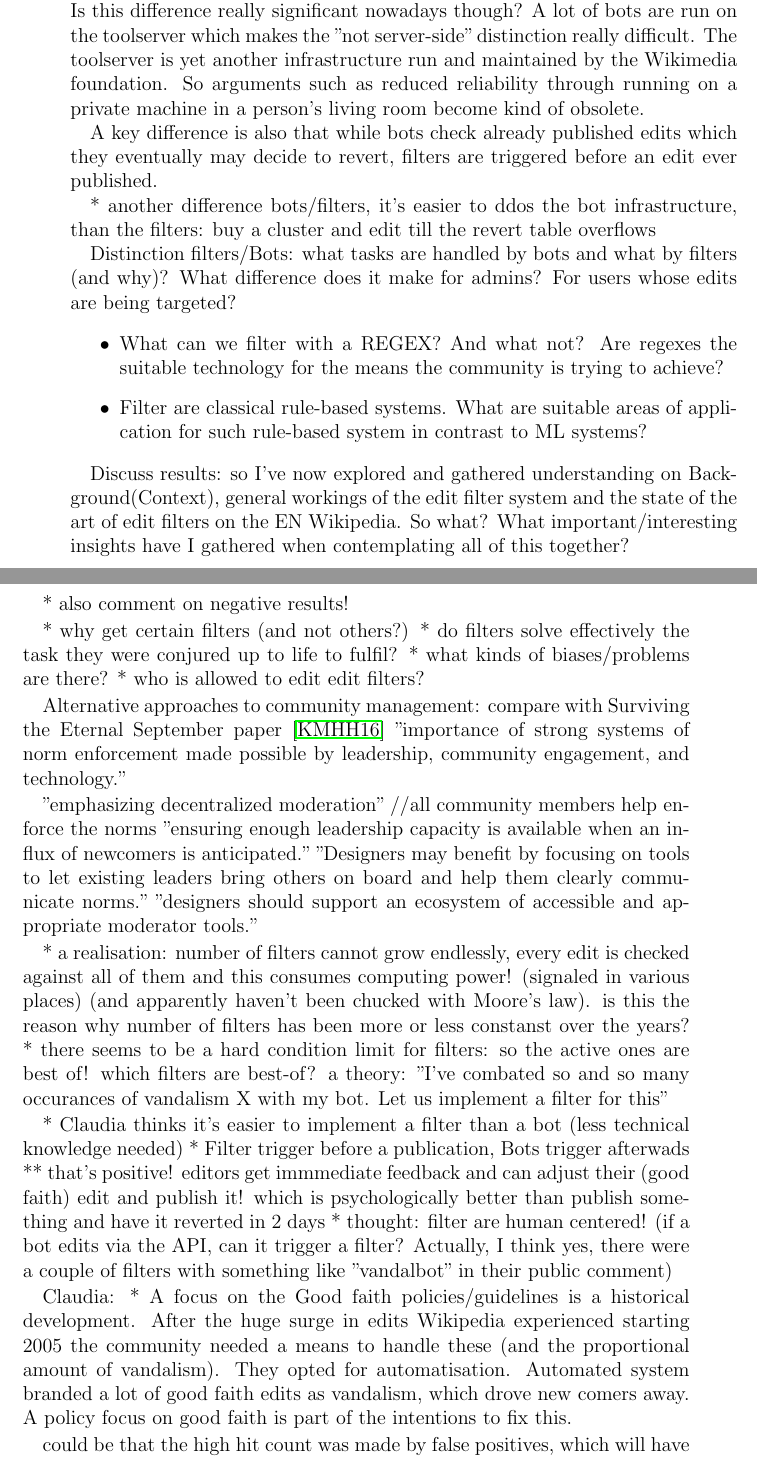
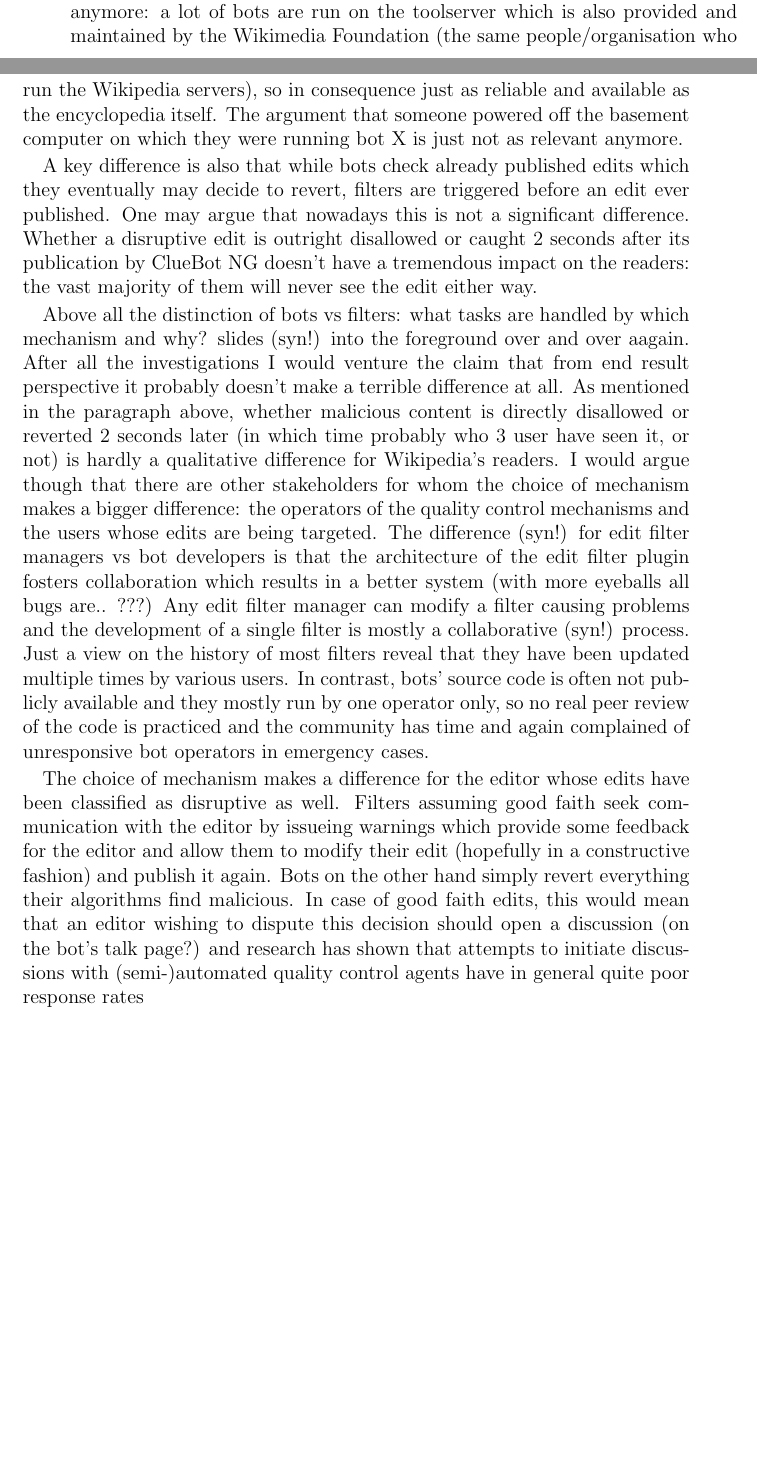
Before and after one commit to lusy/wikifilters, a LaTeX thesis (thesis/thesis_main.tex, which reads thesis/6-Discussion.tex): two parts of pages 71 and 72 of 98, joined at a grey line, cut at the place of the change, the shorter picture padded with empty space. Compiled offline with pdfLaTeX.

Commit message:
Start refactoring discussion

```diff
--- a/thesis/6-Discussion.tex
+++ b/thesis/6-Discussion.tex
@@ -14,40 +25,39 @@ This makes them more robust and bestow them another kind of status.
-Bots on the other hand are what Stuart Geiger calls "bespoke code": they are auxiliary programms developed, mantained and run by single community members, typically (at least historically?) not on Wikimedia's infrastructure, but instead on private computers or third party servers.
-Is this difference really significant nowadays though? A lot of bots are run on the toolserver which makes the "not server-side" distinction really difficult.
-The toolserver is yet another infrastructure run and maintained by the Wikimedia foundation.
-So arguments such as reduced reliability through running on a private machine in a person's living room become kind of obsolete.
+% Part of the software vs externally run
+One difference between bots and filters underlined several times was that as a MediaWiki extension edit filters are part of the core software whereas bots are running on external infrastructure which makes them generally less reliable.
+Nowadays, we can ask ourselves whether this is a significant difference (syn!) anymore:
+a lot of bots are run on the toolserver which is also provided and maintained by the Wikimedia Foundation (the same people/organisation who run the Wikipedia servers), so in consequence just as reliable and available as the encyclopedia itself.
+The argument that someone powered off the basement computer on which they were running bot X is just not as relevant anymore.
+
+% general discussion on "platform" and what the metaphor hides? (e.g. bot develorpers' frustration that their work is rendered invisible?)
+
+% before vs after
+A key difference is also that while bots check already published edits which they eventually may decide to revert, filters are triggered before an edit ever published.
+One may argue that nowadays this is not a significant difference.
+Whether a disruptive edit is outright disallowed or caught 2 seconds after its publication by ClueBot NG doesn't have a tremendous impact on the readers:
+the vast majority of them will never see the edit either way.
+% so?
+
+% more on bots vs filters
+Above all the distinction of bots vs filters: what tasks are handled by which mechanism and why? slides (syn!) into the foreground over and over aagain.
+After all the investigations I would venture the claim that from end result perspective it probably doesn't make a terrible difference at all.
+As mentioned in the paragraph above, whether malicious content is directly disallowed or reverted 2 seconds later (in which time probably who 3 user have seen it, or not) is hardly a qualitative difference for Wikipedia's readers.
+I would argue though that there are other stakeholders for whom the choice of mechanism makes a bigger difference:
+the operators of the quality control mechanisms and the users whose edits are being targeted.
+The difference (syn!) for edit filter managers vs bot developers is that the architecture of the edit filter plugin fosters collaboration which results in a better system (with more eyeballs all bugs are.. ???)
+Any edit filter manager can modify a filter causing problems and the development of a single filter is mostly a collaborative (syn!) process.
+Just a view on the history of most filters reveal that they have been updated multiple times by various users.
+In contrast, bots' source code is often not publicly available and they mostly run by one operator only, so no real peer review of the code is practiced and the community has time and again complained of unresponsive bot operators in emergency cases.
+
+The choice of mechanism makes a difference for the editor whose edits have been classified as disruptive as well.
+Filters assuming good faith seek communication with the editor by issueing warnings which provide some feedback for the editor and allow them to modify their edit (hopefully in a constructive fashion) and publish it again.
+Bots on the other hand simply revert everything their algorithms find malicious.
+In case of good faith edits, this would mean that an editor wishing to dispute this decision should open a discussion (on the bot's talk page?) and research has shown that attempts to initiate discussions with (semi-)automated quality control agents have in general quite poor response rates % TODO quote
+% that's positive! editors get immmediate feedback and can adjust their (good faith) edit and publish it! which is psychologically better than publish something and have it reverted in 2 days
+
+% censorship infrastructure concerns: maybe discuss in the conclusion
+
+% think about what values we embed in what systems and how; --> Lessig
 \begin{comment}
-\cite{Geiger2014}
-"What if, from the beginning, I had decided to run my bot on the toolserver, a
-shared server funded and maintained by a group of German Wikipedians for all kinds of pur-
-poses, including bots? If so, the bot may have run the same code in the same way, producing
-the same effects in Wikipedia, but it would have been a different thing entirely."
-"when life got in the way, it was something I literally pulled the plug on
-without so much as a second thought."
-\end{comment}
-
-A key difference is also that while bots check already published edits which they eventually may decide to revert, filters are triggered before an edit ever published.
-
-* another difference bots/filters, it's easier to ddos the bot infrastructure, than the filters: buy a cluster and edit till the revert table overflows
-
-% Aim: I want to know why are there filters? How do they fit in the quality control ecosystem?
-Distinction filters/Bots: what tasks are handled by bots and what by filters (and why)? What difference does it make for admins? For users whose edits are being targeted? %TODO: good question, but move to analysis, since we won't be able to answer this on grounds of literature review only
-
-\begin{itemize}
-    \item What can we filter with a REGEX? And what not? Are regexes the suitable technology for the means the community is trying to achieve?
-    \item Filter are classical rule-based systems. What are suitable areas of application for such rule-based system in contrast to ML systems?
-\end{itemize}
-
-Discuss results:
-so I've now explored and gathered understanding on Background(Context), general workings of the edit filter system and the state of the art of edit filters on the EN Wikipedia.
-So what? What important/interesting insights have I gathered when contemplating all of this together?
-
-* also comment on negative results!
-
-* why get certain filters (and not others?)
-* do filters solve effectively the task they were conjured up to life to fulfil?
-* what kinds of biases/problems are there?
-* who is allowed to edit edit filters?
-
 Alternative approaches to community management:
 compare with Surviving the Eternal September paper~\cite{KieMonHill2016}
 "importance of strong
@@ -66,13 +80 @@ propriate moderator tools."
 %***************************************
-
-* a realisation: number of filters cannot grow endlessly, every edit is checked against all of them and this consumes computing power! (signaled in various places) (and apparently haven't been chucked with Moore's law). is this the reason why number of filters has been more or less constanst over the years?
-* there seems to be a hard condition limit for filters: so the active ones are best of! which filters are best-of? a theory: "I've combated so and so many occurances of vandalism X with my bot. Let us implement a filter for this"
-
-* Claudia thinks it's easier to implement a filter than a bot (less technical knowledge needed)
-* Filter trigger before a publication, Bots trigger afterwads
-  ** that's positive! editors get immmediate feedback and can adjust their (good faith) edit and publish it! which is psychologically better than publish something and have it reverted in 2 days
-* thought: filter are human centered! (if a bot edits via the API, can it trigger a filter? Actually, I think yes, there were a couple of filters with something like "vandalbot" in their public comment)
-
-Claudia: * A focus on the Good faith policies/guidelines is a historical development. After the huge surge in edits Wikipedia experienced starting 2005 the community needed a means to handle these (and the proportional amount of vandalism). They opted for automatisation. Automated system branded a lot of good faith edits as vandalism, which drove new comers away. A policy focus on good faith is part of the intentions to fix this.
-
- could be that the high hit count was made by false positives, which will have led to disabling the filter (TODO: that's a very interesting question actually; how do we know the high number of hits were actually leggit problems the filter wanted to catch and no false positives?)
```
Also changed, not shown: thesis/6-Discussion.tex (70 more changed lines).
